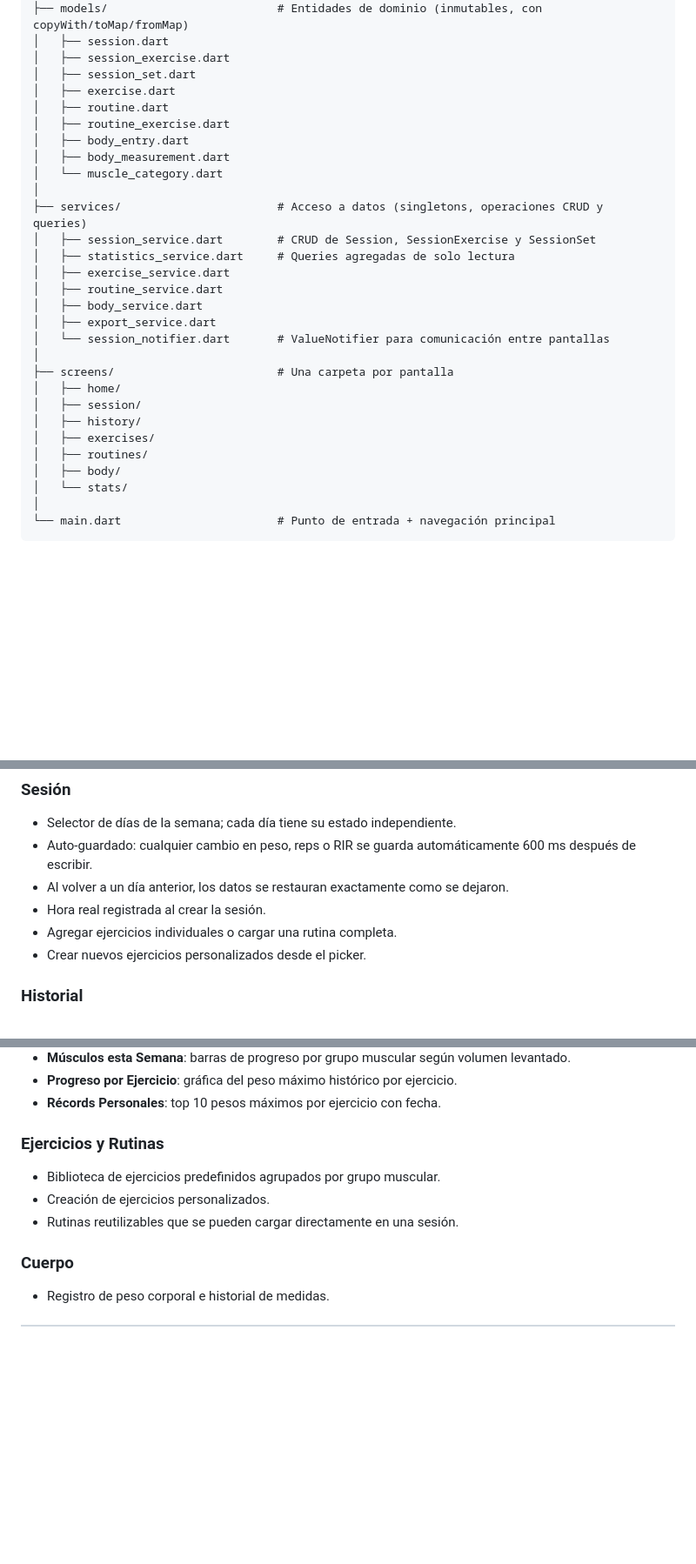
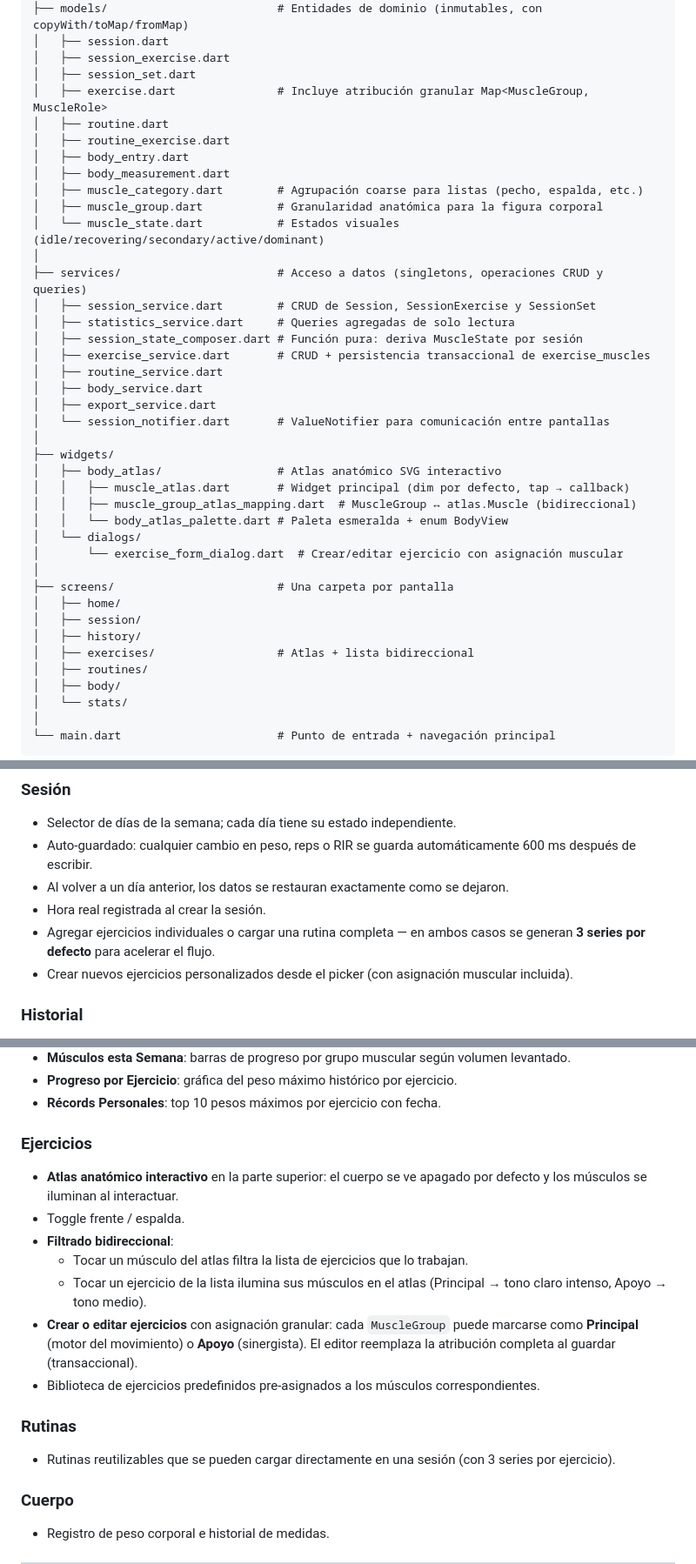
Before and after one commit to LianDev00/Gym-Tracker-App, a Markdown page: README.md, 3 parts joined by grey strips. Shown at 87% size. Drawn GitHub-style; blank space fills up the shorter version.

Commit message:
docs: Actualizar README con atlas anatómico, asignación muscular y 3 sets por defecto
- Añadir flutter_body_atlas a la tabla de tecnologías
- Documentar nuevos modelos (MuscleGroup, MuscleState) y módulo widgets/body_atlas
- Describir relación Exercise ⇄ MuscleGroup con MuscleRole
- Sección Ejercicios reescrita: atlas interactivo, filtrado bidireccional, editor con asignación granular
- Sesión: 3 series por defecto en lugar de 1
- Añadir tabla exercise_muscles al diagrama de BD
- Sección Créditos con atribución CC BY 4.0 a Ryan Graves

```diff
--- a/README.md
+++ b/README.md
@@ -40,27 +41,38 @@ lib/
 │   ├── session.dart
 │   ├── session_exercise.dart
 │   ├── session_set.dart
-│   ├── exercise.dart
+│   ├── exercise.dart               # Incluye atribución granular Map<MuscleGroup, MuscleRole>
 │   ├── routine.dart
 │   ├── routine_exercise.dart
 │   ├── body_entry.dart
 │   ├── body_measurement.dart
-│   └── muscle_category.dart
+│   ├── muscle_category.dart        # Agrupación coarse para listas (pecho, espalda, etc.)
+│   ├── muscle_group.dart           # Granularidad anatómica para la figura corporal
+│   └── muscle_state.dart           # Estados visuales (idle/recovering/secondary/active/dominant)
 │
 ├── services/                       # Acceso a datos (singletons, operaciones CRUD y queries)
 │   ├── session_service.dart        # CRUD de Session, SessionExercise y SessionSet
 │   ├── statistics_service.dart     # Queries agregadas de solo lectura
-│   ├── exercise_service.dart
+│   ├── session_state_composer.dart # Función pura: deriva MuscleState por sesión
+│   ├── exercise_service.dart       # CRUD + persistencia transaccional de exercise_muscles
 │   ├── routine_service.dart
 │   ├── body_service.dart
 │   ├── export_service.dart
 │   └── session_notifier.dart       # ValueNotifier para comunicación entre pantallas
 │
+├── widgets/
+│   ├── body_atlas/                 # Atlas anatómico SVG interactivo
+│   │   ├── muscle_atlas.dart       # Widget principal (dim por defecto, tap → callback)
+│   │   ├── muscle_group_atlas_mapping.dart  # MuscleGroup ↔ atlas.Muscle (bidireccional)
+│   │   └── body_atlas_palette.dart # Paleta esmeralda + enum BodyView
+│   └── dialogs/
+│       └── exercise_form_dialog.dart  # Crear/editar ejercicio con asignación muscular
+│
 ├── screens/                        # Una carpeta por pantalla
 │   ├── home/
 │   ├── session/
 │   ├── history/
-│   ├── exercises/
+│   ├── exercises/                  # Atlas + lista bidireccional
 │   ├── routines/
 │   ├── body/
 │   └── stats/
@@ -98,8 +118,8 @@ Sesión → Agregar ejercicio o rutina
 - Auto-guardado: cualquier cambio en peso, reps o RIR se guarda automáticamente 600 ms después de escribir.
 - Al volver a un día anterior, los datos se restauran exactamente como se dejaron.
 - Hora real registrada al crear la sesión.
-- Agregar ejercicios individuales o cargar una rutina completa.
-- Crear nuevos ejercicios personalizados desde el picker.
+- Agregar ejercicios individuales o cargar una rutina completa — en ambos casos se generan **3 series por defecto** para acelerar el flujo.
+- Crear nuevos ejercicios personalizados desde el picker (con asignación muscular incluida).
 
 ### Historial
 - Calendario mensual con días entrenados marcados.
@@ -113,10 +133,17 @@ Sesión → Agregar ejercicio o rutina
 - **Progreso por Ejercicio**: gráfica del peso máximo histórico por ejercicio.
 - **Récords Personales**: top 10 pesos máximos por ejercicio con fecha.
 
-### Ejercicios y Rutinas
-- Biblioteca de ejercicios predefinidos agrupados por grupo muscular.
-- Creación de ejercicios personalizados.
-- Rutinas reutilizables que se pueden cargar directamente en una sesión.
+### Ejercicios
+- **Atlas anatómico interactivo** en la parte superior: el cuerpo se ve apagado por defecto y los músculos se iluminan al interactuar.
+- Toggle frente / espalda.
+- **Filtrado bidireccional**:
+  - Tocar un músculo del atlas filtra la lista de ejercicios que lo trabajan.
+  - Tocar un ejercicio de la lista ilumina sus músculos en el atlas (Principal → tono claro intenso, Apoyo → tono medio).
+- **Crear o editar ejercicios** con asignación granular: cada `MuscleGroup` puede marcarse como **Principal** (motor del movimiento) o **Apoyo** (sinergista). El editor reemplaza la atribución completa al guardar (transaccional).
+- Biblioteca de ejercicios predefinidos pre-asignados a los músculos correspondientes.
+
+### Rutinas
+- Rutinas reutilizables que se pueden cargar directamente en una sesión (con 3 series por ejercicio).
 
 ### Cuerpo
 - Registro de peso corporal e historial de medidas.
```
Also changed, not shown: other parts of README.md (+27 -2 lines).
